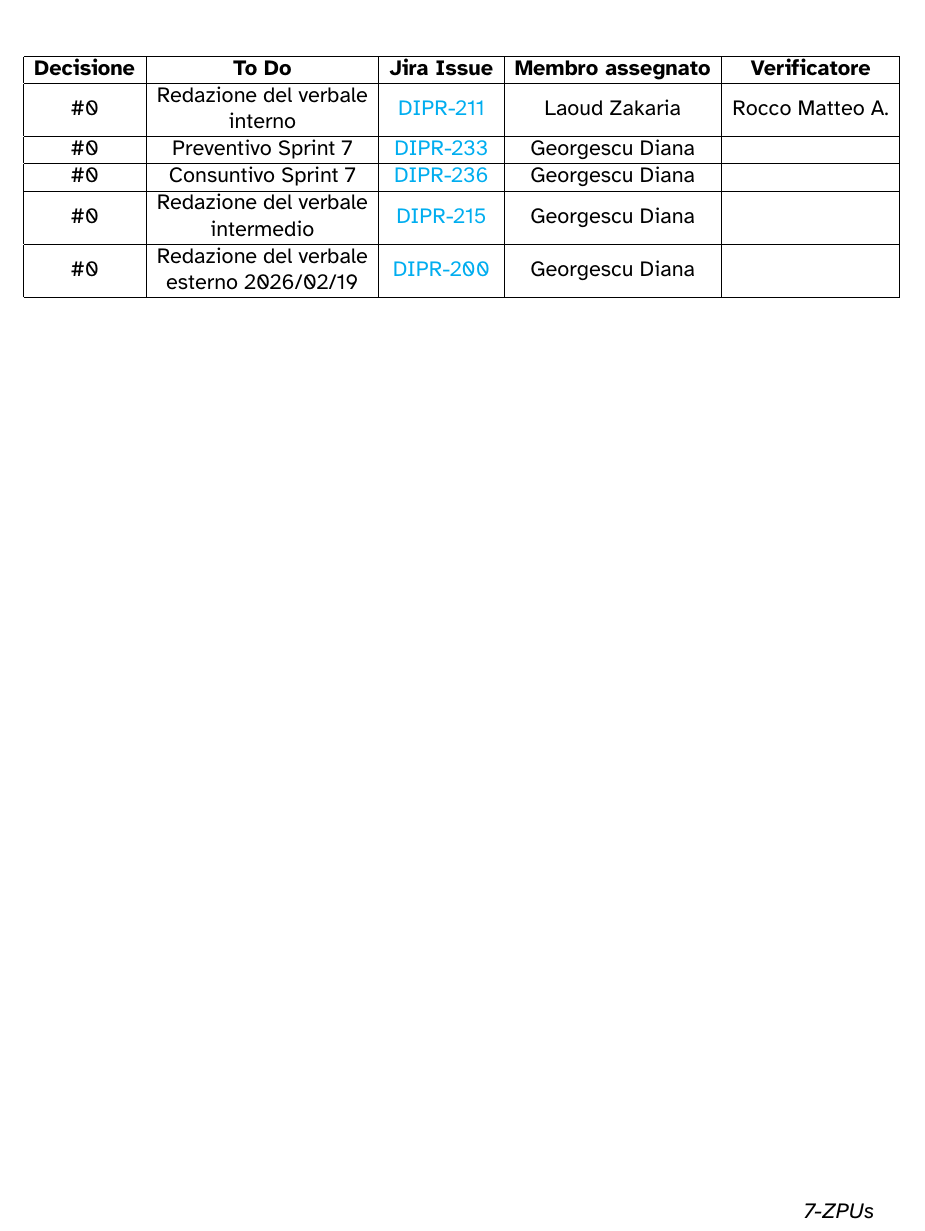
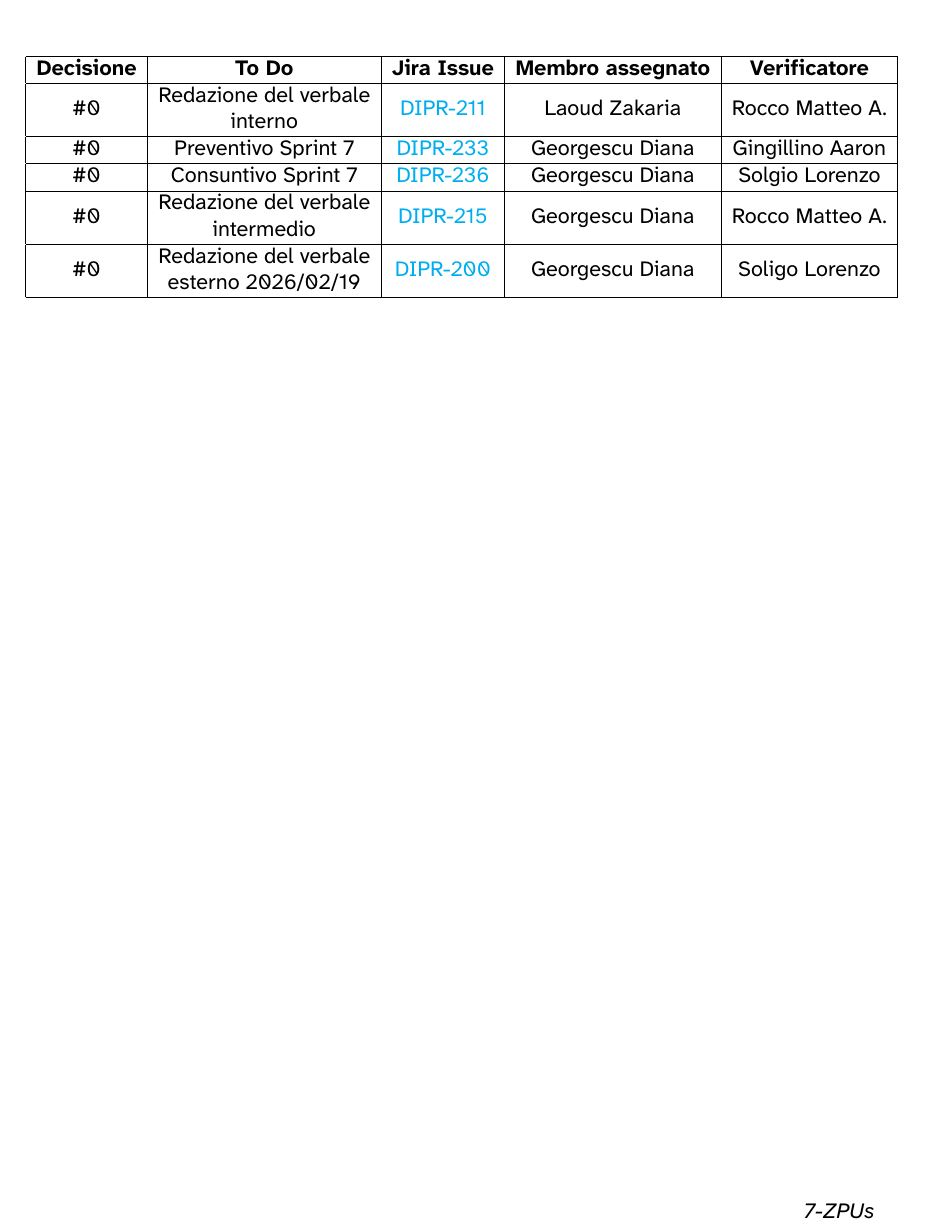
Before and after one commit to 7-ZPUs/Docs, a LaTeX document (2_RTB/Verbali/Verbali Interni/2026-02-13-VerbaleInterno.tex): part of page 5 of 5, cut so that both start at the same text. The pictures show the PDF file 2_RTB/Verbali/Verbali Interni/2026-02-13-VerbaleInterno.pdf that the author committed with the source.

Commit message:
ultimata assegnazione task

```diff
--- a/2_RTB/Verbali/Verbali Interni/2026-02-13-VerbaleInterno.tex
+++ b/2_RTB/Verbali/Verbali Interni/2026-02-13-VerbaleInterno.tex
@@ -236,13 +236,13 @@ In attesa dell'esito della RTB, il gruppo si concentrerà su:
     \hline
     \#0 & \begin{tabular}[c]{@{}c@{}} Redazione del verbale\\ interno \end{tabular} & \href{https://7zpus.atlassian.net/browse/DIPR-211}{DIPR-211} & Laoud Zakaria & Rocco Matteo A. \\
     \hline
-    \#0 & \begin{tabular}[c]{@{}c@{}} Preventivo Sprint 7 \end{tabular} & \href{https://7zpus.atlassian.net/browse/DIPR-233}{DIPR-233} & Georgescu Diana &  \\
+    \#0 & \begin{tabular}[c]{@{}c@{}} Preventivo Sprint 7 \end{tabular} & \href{https://7zpus.atlassian.net/browse/DIPR-233}{DIPR-233} & Georgescu Diana & Gingillino Aaron \\
     \hline
-    \#0 & \begin{tabular}[c]{@{}c@{}} Consuntivo Sprint 7 \end{tabular} & \href{https://7zpus.atlassian.net/browse/DIPR-236}{DIPR-236} & Georgescu Diana &  \\
+    \#0 & \begin{tabular}[c]{@{}c@{}} Consuntivo Sprint 7 \end{tabular} & \href{https://7zpus.atlassian.net/browse/DIPR-236}{DIPR-236} & Georgescu Diana & Solgio Lorenzo \\
     \hline
-    \#0 & \begin{tabular}[c]{@{}c@{}} Redazione del verbale\\ intermedio \end{tabular} & \href{https://7zpus.atlassian.net/browse/DIPR-215}{DIPR-215} & Georgescu Diana &  \\
+    \#0 & \begin{tabular}[c]{@{}c@{}} Redazione del verbale\\ intermedio \end{tabular} & \href{https://7zpus.atlassian.net/browse/DIPR-215}{DIPR-215} & Georgescu Diana & Rocco Matteo A. \\
     \hline
-    \#0 & \begin{tabular}[c]{@{}c@{}} Redazione del verbale\\ esterno 2026/02/19  \end{tabular}&  \href{https://7zpus.atlassian.net/browse/DIPR-200}{DIPR-200} & Georgescu Diana &  \\
+    \#0 & \begin{tabular}[c]{@{}c@{}} Redazione del verbale\\ esterno 2026/02/19  \end{tabular}&  \href{https://7zpus.atlassian.net/browse/DIPR-200}{DIPR-200} & Georgescu Diana & Soligo Lorenzo \\
     \hline
 \end{tabular}
     \end{adjustwidth}
```
Also changed, not shown: 2_RTB/Verbali/Verbali Interni/2026-02-13-VerbaleInterno.pdf.
